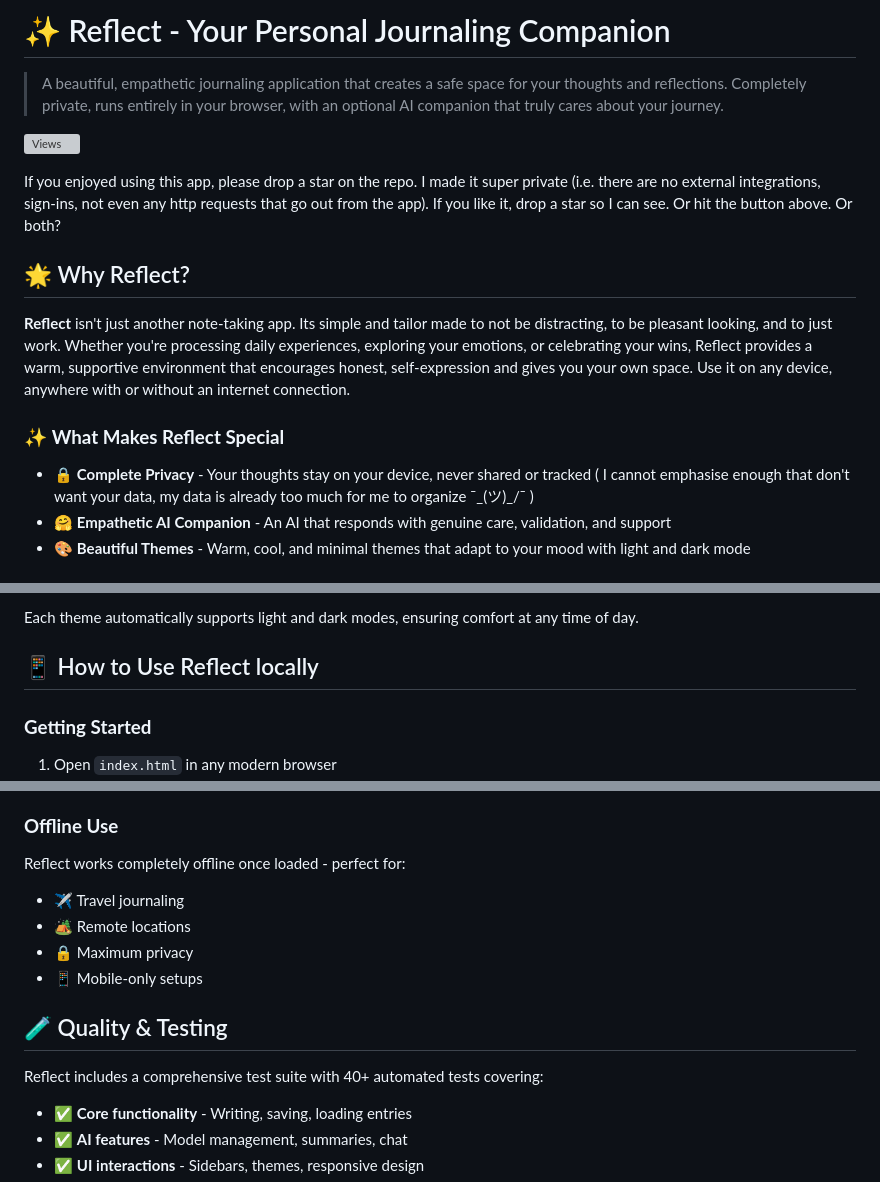
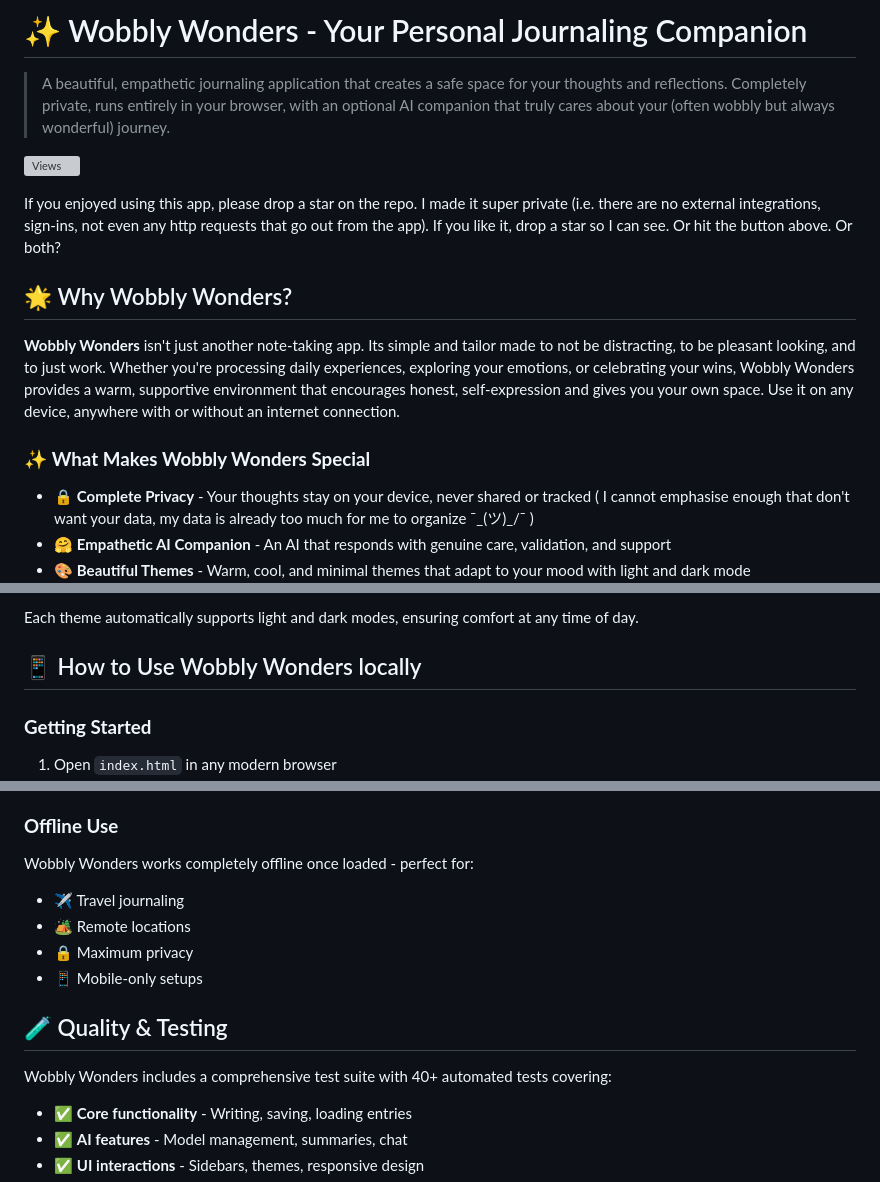
Before and after one commit to moonlight-sanctuary/Wobbly-Wonder-Journal, a Markdown page: README.md, 3 parts joined by grey strips. Rendered like a GitHub page; grey boxes are pictures that could not be loaded.

```diff
--- a/README.md
+++ b/README.md
@@ -1,16 +1,16 @@
-# ✨ Reflect - Your Personal Journaling Companion
+# ✨ Wobbly Wonders - Your Personal Journaling Companion
 
-> A beautiful, empathetic journaling application that creates a safe space for your thoughts and reflections. Completely private, runs entirely in your browser, with an optional AI companion that truly cares about your journey.
+> A beautiful, empathetic journaling application that creates a safe space for your thoughts and reflections. Completely private, runs entirely in your browser, with an optional AI companion that truly cares about your (often wobbly but always wonderful) journey.
 
 [![Views](https://hits.sh/github.com/moonlight-sanctuary/Wobbly-Wonder-Journal.svg?label=Views&color=brightgreen&style=flat-square)](https://hits.sh/github.com/moonlight-sanctuary/Wobbly-Wonder-Journal)
 
 If you enjoyed using this app, please drop a star on the repo. I made it super private (i.e. there are no external integrations, sign-ins, not even any http requests that go out from the app). If you like it, drop a star so I can see. Or hit the button above. Or both?
 
-## 🌟 Why Reflect?
+## 🌟 Why Wobbly Wonders?
 
-**Reflect** isn't just another note-taking app. Its simple and tailor made to not be distracting, to be pleasant looking, and to just work. Whether you're processing daily experiences, exploring your emotions, or celebrating your wins, Reflect provides a warm, supportive environment that encourages honest, self-expression and gives you your own space. Use it on any device, anywhere with or without an internet connection.
+**Wobbly Wonders** isn't just another note-taking app. Its simple and tailor made to not be distracting, to be pleasant looking, and to just work. Whether you're processing daily experiences, exploring your emotions, or celebrating your wins, Wobbly Wonders provides a warm, supportive environment that encourages honest, self-expression and gives you your own space. Use it on any device, anywhere with or without an internet connection.
 
-### ✨ **What Makes Reflect Special**
+### ✨ **What Makes Wobbly Wonders Special**
 
 - 🔒 **Complete Privacy** - Your thoughts stay on your device, never shared or tracked ( I cannot emphasise enough that don't want your data, my data is already too much for me to organize ¯\_(ツ)_/¯ )
 - 🤗 **Empathetic AI Companion** - An AI that responds with genuine care, validation, and support
@@ -97,7 +97,7 @@ Best for distraction-free writing, meditation, or when you want pure simplicity.
 
 Each theme automatically supports light and dark modes, ensuring comfort at any time of day.
 
-## 📱 How to Use Reflect locally
+## 📱 How to Use Wobbly Wonders locally
 
 ### **Getting Started**
 1. Open `index.html` in any modern browser
@@ -136,7 +136,7 @@ Each theme automatically supports light and dark modes, ensuring comfort at any
 - **Deploy your own instance** by taking the app.js, index.html, and the styles.css to any static hosting provider (ex: Github Pages/Netlify/Vercel/Hostinger)
 
 ### **Offline Use**
-Reflect works completely offline once loaded - perfect for:
+Wobbly Wonders works completely offline once loaded - perfect for:
 - ✈️ Travel journaling
 - 🏕️ Remote locations
 - 🔒 Maximum privacy
@@ -144,7 +144,7 @@ Reflect works completely offline once loaded - perfect for:
 
 ## 🧪 Quality & Testing
 
-Reflect includes a comprehensive test suite with 40+ automated tests covering:
+Wobbly Wonders includes a comprehensive test suite with 40+ automated tests covering:
 
 - ✅ **Core functionality** - Writing, saving, loading entries
 - ✅ **AI features** - Model management, summaries, chat
```
Also changed, not shown: other parts of README.md (+1 -1 lines).
